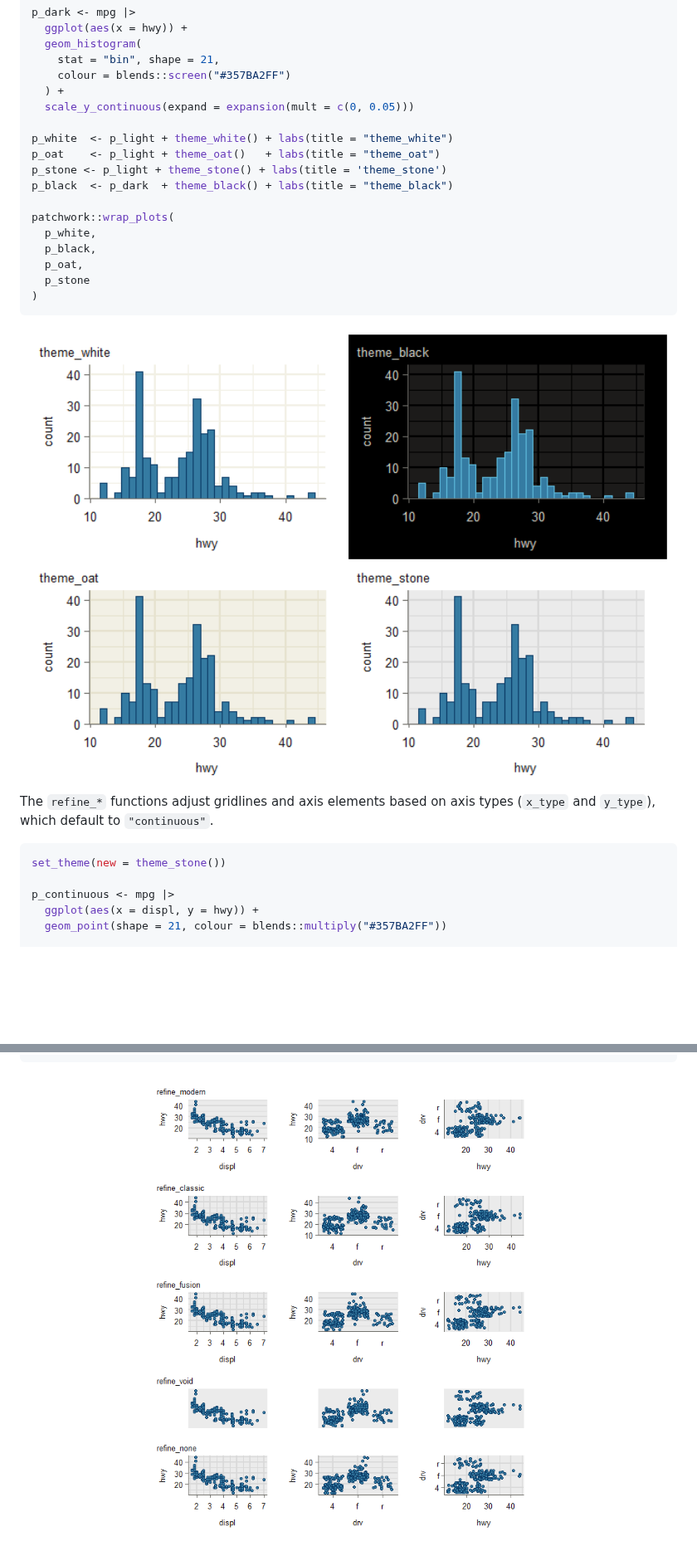
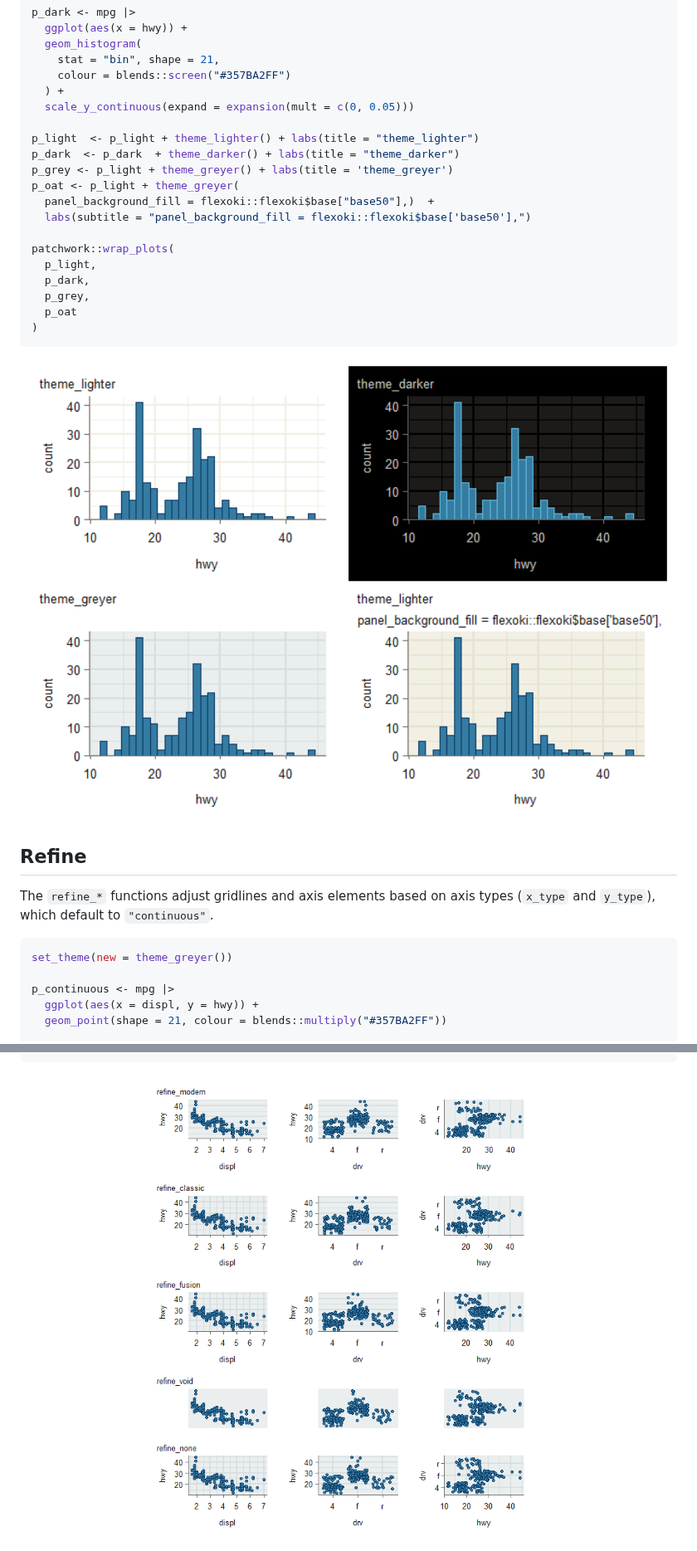
Before and after one commit to davidhodge931/ggrefine, a Markdown page: README.md, 2 parts joined by grey strips. Shown at 83% size. Drawn GitHub-style; pictures changed too: man/figures/README-example-1.png, man/figures/README-unnamed-chunk-2-1.png; blank space fills up the shorter version.

````diff
--- a/README.md
+++ b/README.md
@@ -48,26 +50,30 @@ p_dark <- mpg |>
   ) +
   scale_y_continuous(expand = expansion(mult = c(0, 0.05)))
 
-p_white  <- p_light + theme_white() + labs(title = "theme_white")
-p_oat    <- p_light + theme_oat()   + labs(title = "theme_oat")
-p_stone <- p_light + theme_stone() + labs(title = 'theme_stone')
-p_black  <- p_dark  + theme_black() + labs(title = "theme_black")
+p_light  <- p_light + theme_lighter() + labs(title = "theme_lighter")
+p_dark  <- p_dark  + theme_darker() + labs(title = "theme_darker")
+p_grey <- p_light + theme_greyer() + labs(title = 'theme_greyer')
+p_oat <- p_light + theme_greyer(
+  panel_background_fill = flexoki::flexoki$base["base50"],)  +
+  labs(subtitle = "panel_background_fill = flexoki::flexoki$base['base50'],")
 
 patchwork::wrap_plots(
-  p_white,
-  p_black,
-  p_oat,
-  p_stone
+  p_light,
+  p_dark,
+  p_grey,
+  p_oat
 )
 ```
 
 <img src="man/figures/README-example-1.png" alt="" width="100%" />
 
+## Refine
+
 The `refine_*` functions adjust gridlines and axis elements based on
 axis types (`x_type` and `y_type`), which default to `"continuous"`.
 
 ``` r
-set_theme(new = theme_stone())
+set_theme(new = theme_greyer())
 
 p_continuous <- mpg |>
   ggplot(aes(x = displ, y = hwy)) +
````
Also changed, not shown: other parts of README.md (+5 -3 lines), 17 other files.
